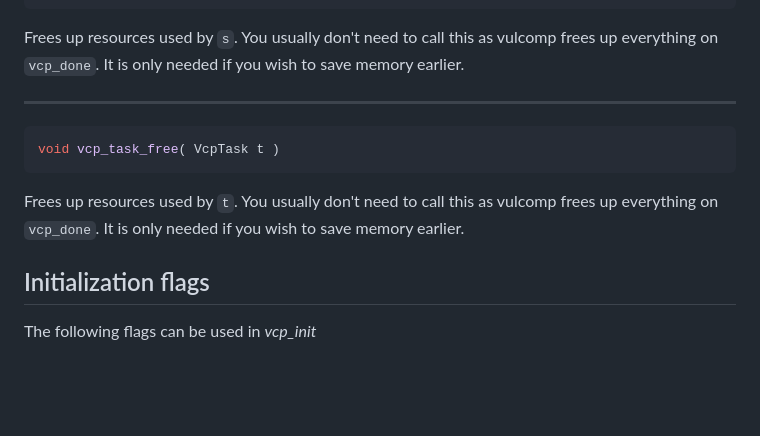
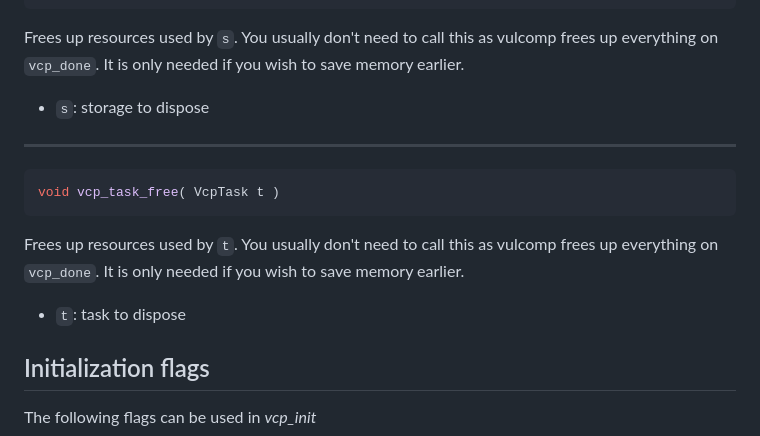
Before and after one commit to Doi6doi/vulcmp, a Markdown page: Documentation.md, the part around the change. Drawn GitHub-style; blank space fills up the shorter version.

````diff
--- a/Documentation.md
+++ b/Documentation.md
@@ -157,12 +157,14 @@ Default score function for a queue family. Accepts only compute queues.
 void vcp_storage_free( VcpStorage s )
 ```
 Frees up resources used by `s`. You usually don't need to call this as vulcomp frees up everything on `vcp_done`. It is only needed if you wish to save memory earlier.
+- `s`: storage to dispose
 
 ---
 ```c
 void vcp_task_free( VcpTask t )
 ```
 Frees up resources used by `t`. You usually don't need to call this as vulcomp frees up everything on `vcp_done`. It is only needed if you wish to save memory earlier.
+- `t`: task to dispose
 
 ## Initialization flags
 
````
